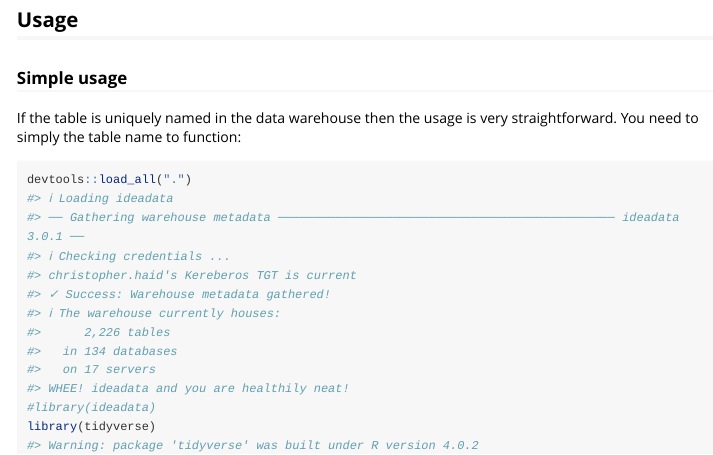
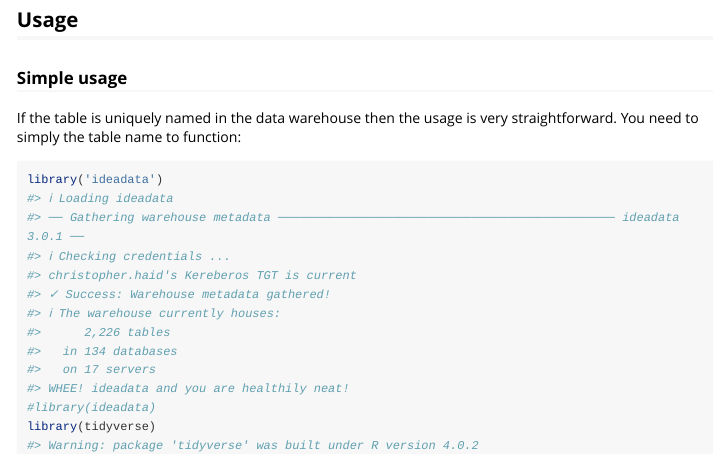
Before and after one commit to idea-analytics/ideadata, an R Markdown document (vignettes/using-get_table.Rmd): the page in a window 1100 px wide, from 540 px down. Rendered offline with R 4.5, knitr and Pandoc, with nearby package versions; long lines of code are wrapped.

Commit message:
removed devtools::load from vignette

````diff
--- a/vignettes/using-get_table.Rmd
+++ b/vignettes/using-get_table.Rmd
@@ -30,7 +30,7 @@
 
 
 ```r
-devtools::load_all(".")
+library('ideadata')
 #> ℹ Loading ideadata
 #> ── Gathering warehouse metadata ─────────────────────────────────────────────── ideadata 3.0.1 ──
 #> ℹ Checking credentials ...
````
